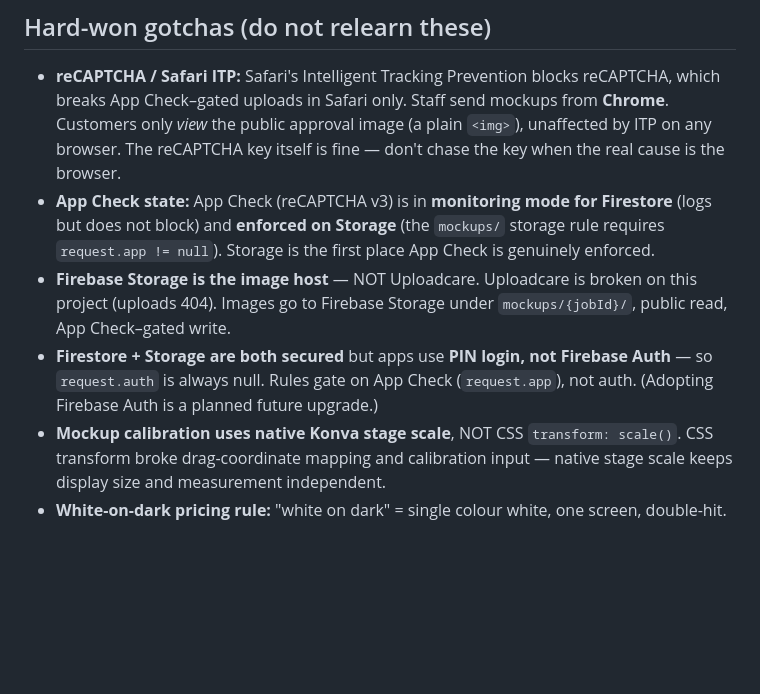
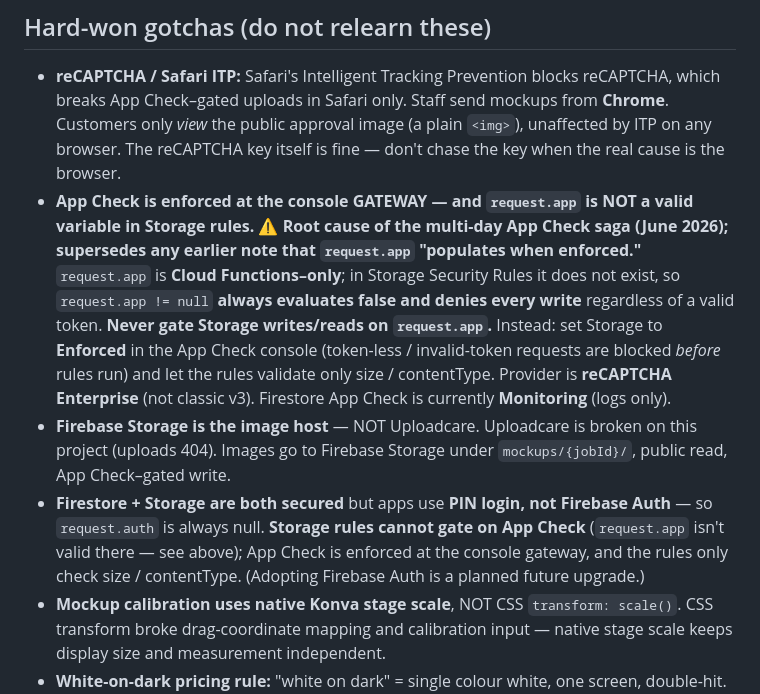
Before and after one commit to anchorendscreenprinting-tech/anchor-production, a Markdown page: CLAUDE.md, the part around the change. GitHub-like rendering; blank space fills up the shorter version.

Commit message:
CLAUDE.md: correct App Check note — request.app invalid in Storage rules
Enforcement is at the console gateway; request.app is Functions-only and
never populates in Storage rules. Supersedes the earlier (incorrect)
'request.app populates when enforced' note — the root cause of the June
2026 App Check upload saga.

Co-Authored-By: Claude Opus 4.8 <noreply@anthropic.com>

```diff
--- a/CLAUDE.md
+++ b/CLAUDE.md
@@ -29,9 +29,9 @@ Other infra: Netlify (hosting), a Cloudflare Worker (`anchor-end-enquiry-handler
 ## Hard-won gotchas (do not relearn these)
 
 - **reCAPTCHA / Safari ITP:** Safari's Intelligent Tracking Prevention blocks reCAPTCHA, which breaks App Check–gated uploads in Safari only. Staff send mockups from **Chrome**. Customers only *view* the public approval image (a plain `<img>`), unaffected by ITP on any browser. The reCAPTCHA key itself is fine — don't chase the key when the real cause is the browser.
-- **App Check state:** App Check (reCAPTCHA v3) is in **monitoring mode for Firestore** (logs but does not block) and **enforced on Storage** (the `mockups/` storage rule requires `request.app != null`). Storage is the first place App Check is genuinely enforced.
+- **App Check is enforced at the console GATEWAY — and `request.app` is NOT a valid variable in Storage rules.** ⚠️ **Root cause of the multi-day App Check saga (June 2026); supersedes any earlier note that `request.app` "populates when enforced."** `request.app` is **Cloud Functions–only**; in Storage Security Rules it does not exist, so `request.app != null` **always evaluates false and denies every write** regardless of a valid token. **Never gate Storage writes/reads on `request.app`.** Instead: set Storage to **Enforced** in the App Check console (token-less / invalid-token requests are blocked *before* rules run) and let the rules validate only size / contentType. Provider is **reCAPTCHA Enterprise** (not classic v3). Firestore App Check is currently **Monitoring** (logs only).
 - **Firebase Storage is the image host** — NOT Uploadcare. Uploadcare is broken on this project (uploads 404). Images go to Firebase Storage under `mockups/{jobId}/`, public read, App Check–gated write.
-- **Firestore + Storage are both secured** but apps use **PIN login, not Firebase Auth** — so `request.auth` is always null. Rules gate on App Check (`request.app`), not auth. (Adopting Firebase Auth is a planned future upgrade.)
+- **Firestore + Storage are both secured** but apps use **PIN login, not Firebase Auth** — so `request.auth` is always null. **Storage rules cannot gate on App Check** (`request.app` isn't valid there — see above); App Check is enforced at the console gateway, and the rules only check size / contentType. (Adopting Firebase Auth is a planned future upgrade.)
 - **Mockup calibration uses native Konva stage scale**, NOT CSS `transform: scale()`. CSS transform broke drag-coordinate mapping and calibration input — native stage scale keeps display size and measurement independent.
 - **White-on-dark pricing rule:** "white on dark" = single colour white, one screen, double-hit. It does NOT add an extra screen — must NOT use `cols+1` logic.
 - **Disk space (`ENOSPC`):** Claude Code's sandbox treats `/private/tmp` as a small, space-constrained overlay, so its command-output capture there hits a spurious *"0 MB free"* in long sessions — even though the real disk has 150 GB+ free (confirmed: `df` of the tasks dir shows the full APFS volume, no separate small mount). **Fixed permanently:** `export CLAUDE_CODE_TMPDIR="$HOME/Documents/claude-tmp"` is set in `~/.bash_profile` (login shell is `/bin/bash`), moving scratch onto the real disk *outside* `/private/tmp`. Takes effect on each new Claude Code launch. Fallback if it ever recurs: **redirect a command's output to a repo-disk file and read that** (`cmd > .out.txt 2>&1`, then read `.out.txt`) and avoid dumping huge output (e.g. grepping minified bundles).
```
